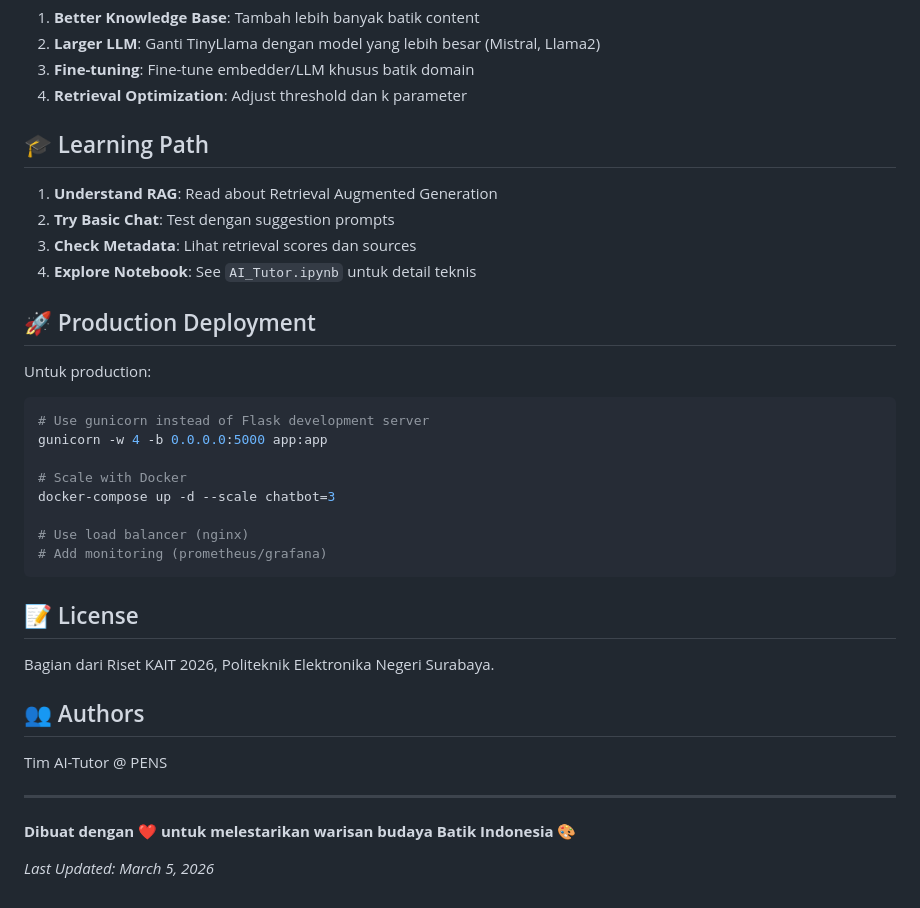
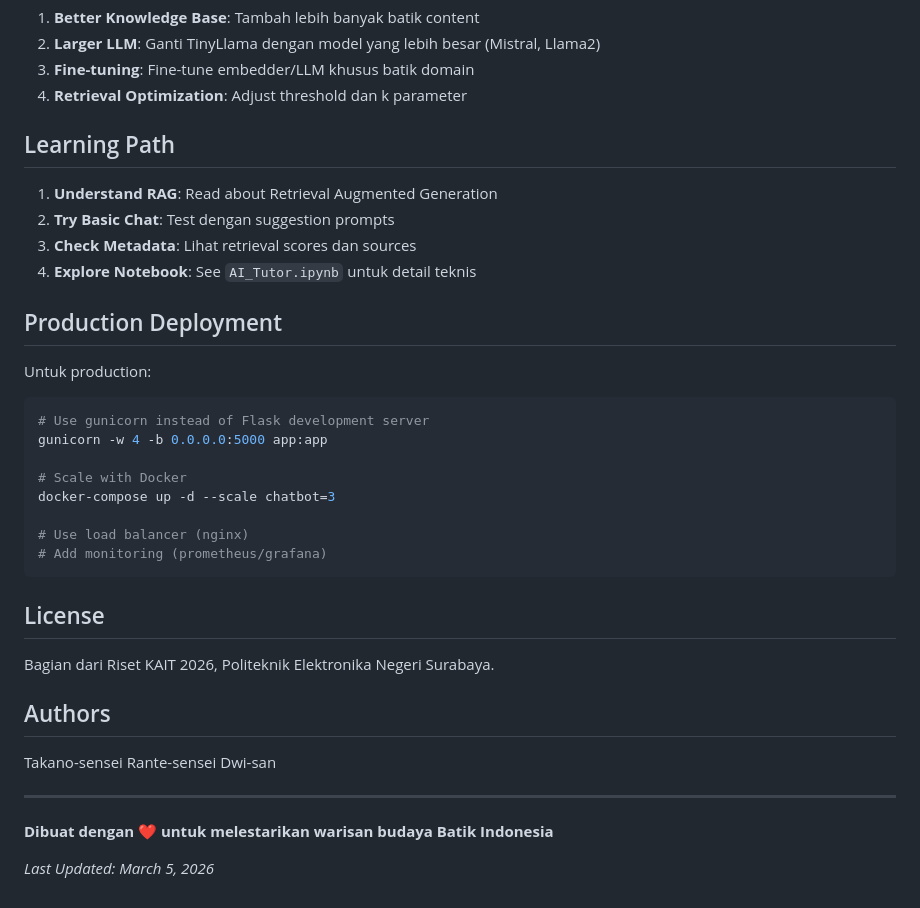
Before and after one commit to mulyodwi16/batik-AITutor, a Markdown page: README.md, the part around one of its changes. Drawn GitHub-style.

````diff
--- a/README.md
+++ b/README.md
@@ -315,14 +303,14 @@ Untuk meningkatkan kualitas:
 3. **Fine-tuning**: Fine-tune embedder/LLM khusus batik domain
 4. **Retrieval Optimization**: Adjust threshold dan k parameter
 
-## 🎓 Learning Path
+## Learning Path
 
 1. **Understand RAG**: Read about Retrieval Augmented Generation
 2. **Try Basic Chat**: Test dengan suggestion prompts
 3. **Check Metadata**: Lihat retrieval scores dan sources
 4. **Explore Notebook**: See `AI_Tutor.ipynb` untuk detail teknis
 
-## 🚀 Production Deployment
+## Production Deployment
 
 Untuk production:
 
@@ -337,16 +325,18 @@ docker-compose up -d --scale chatbot=3
 # Add monitoring (prometheus/grafana)
 ```
 
-## 📝 License
+## License
 
 Bagian dari Riset KAIT 2026, Politeknik Elektronika Negeri Surabaya.
 
-## 👥 Authors
+## Authors
 
-Tim AI-Tutor @ PENS
+Takano-sensei
+Rante-sensei
+Dwi-san
 
 ---
 
-**Dibuat dengan ❤️ untuk melestarikan warisan budaya Batik Indonesia** 🎨
+**Dibuat dengan ❤️ untuk melestarikan warisan budaya Batik Indonesia**
 
 *Last Updated: March 5, 2026*
````
Also changed, not shown: other parts of README.md (+41 -53 lines).
